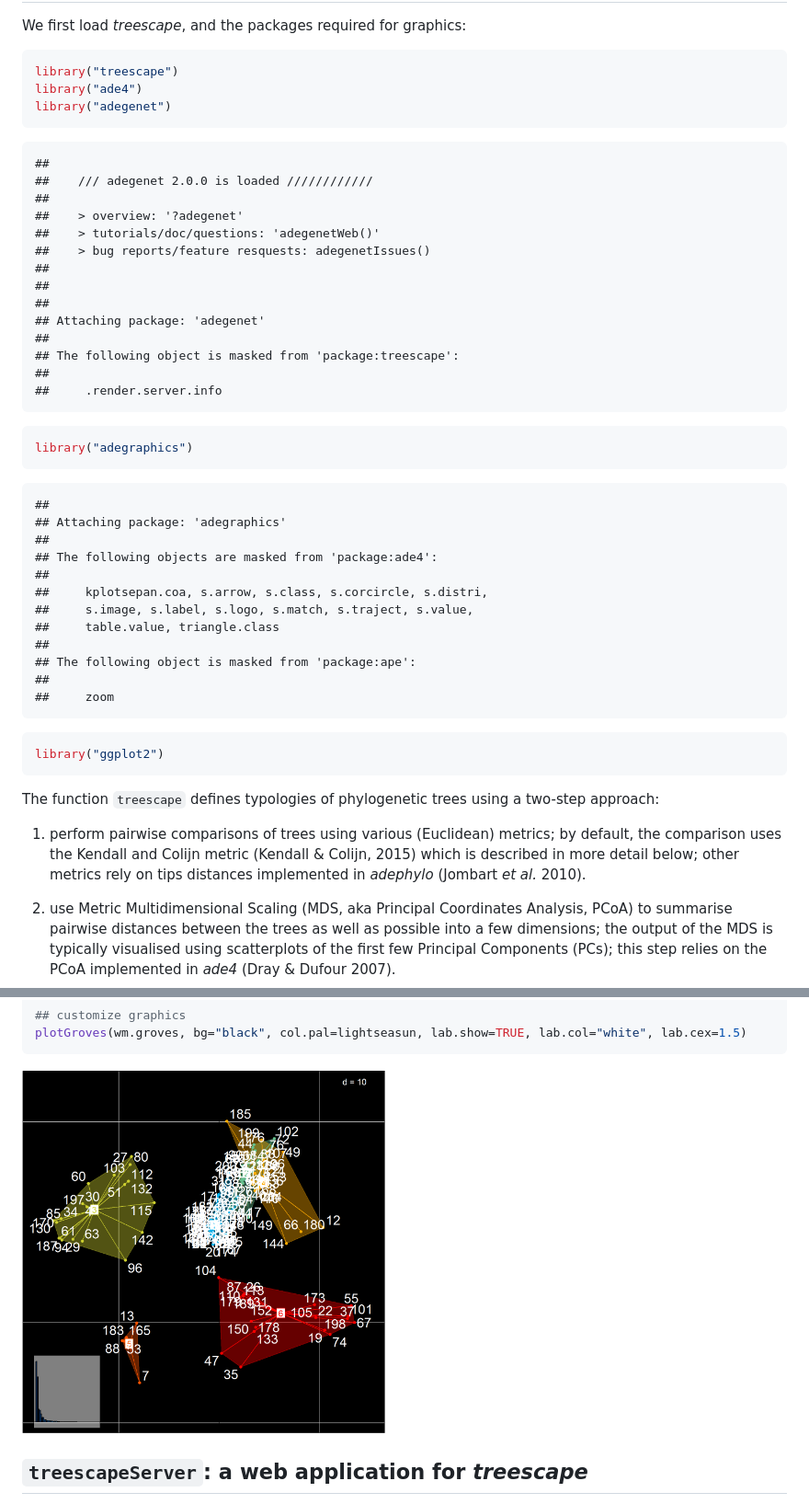
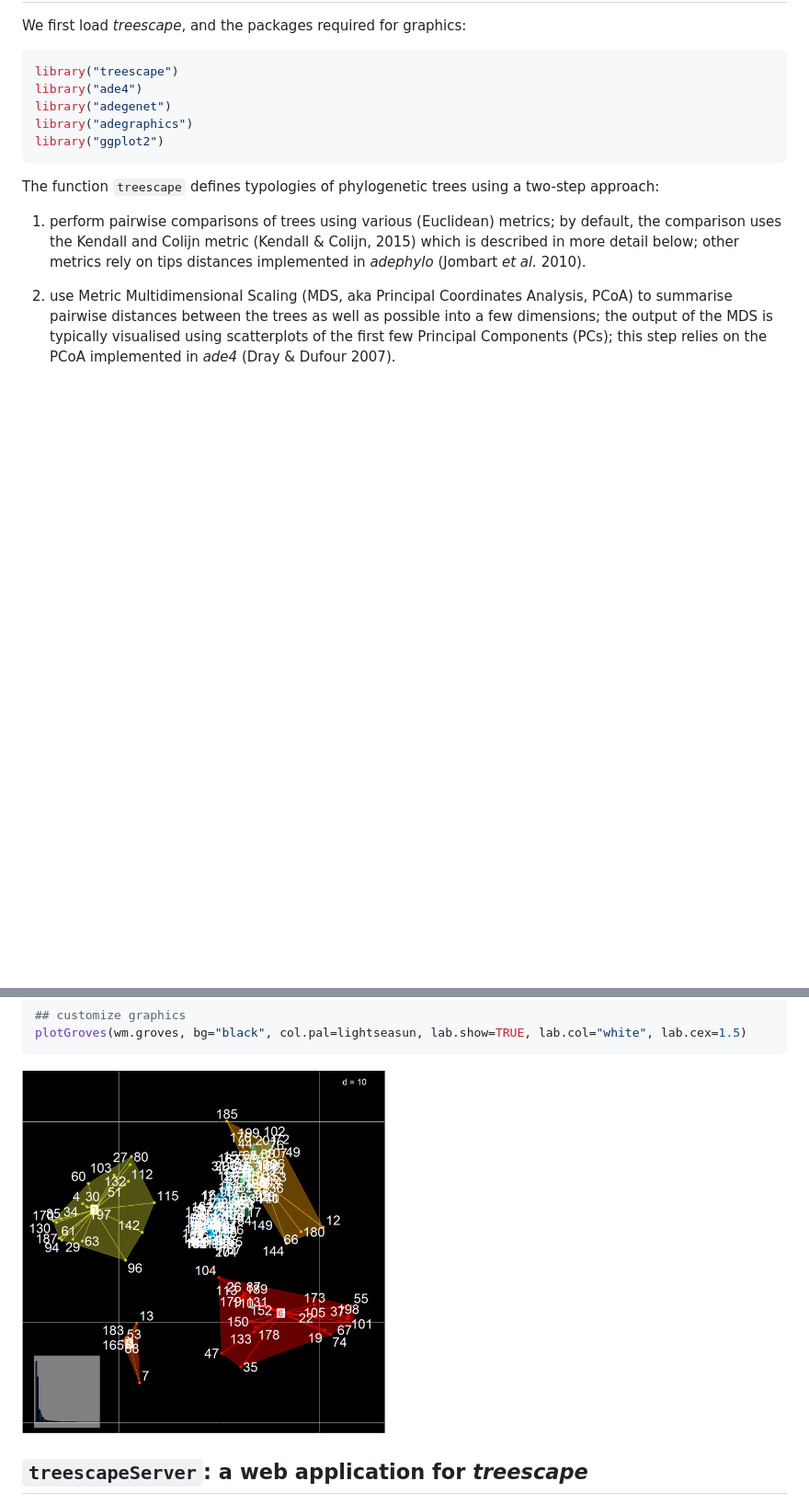
Before and after one commit to thibautjombart/treescape, a Markdown page: README.md, 2 parts joined by grey strips. Shown: that part at 92% size. Drawn GitHub-style; pictures changed too: vignettes/figs/plotgroves3-1.png; blank space fills up the shorter version.

````diff
--- a/README.md
+++ b/README.md
@@ -59,45 +59,7 @@ We first load *treescape*, and the packages required for graphics:
 library("treescape")
 library("ade4")
 library("adegenet")
-```
-
-```
-##
-##    /// adegenet 2.0.0 is loaded ////////////
-##
-##    > overview: '?adegenet'
-##    > tutorials/doc/questions: 'adegenetWeb()'
-##    > bug reports/feature resquests: adegenetIssues()
-##
-##
-##
-## Attaching package: 'adegenet'
-##
-## The following object is masked from 'package:treescape':
-##
-##     .render.server.info
-```
-
-```r
 library("adegraphics")
-```
-
-```
-##
-## Attaching package: 'adegraphics'
-##
-## The following objects are masked from 'package:ade4':
-##
-##     kplotsepan.coa, s.arrow, s.class, s.corcircle, s.distri,
-##     s.image, s.label, s.logo, s.match, s.traject, s.value,
-##     table.value, triangle.class
-##
-## The following object is masked from 'package:ape':
-##
-##     zoom
-```
-
-```r
 library("ggplot2")
 ```
 
````
Also changed, not shown: other parts of README.md (+9 -9 lines), vignettes/treescape.md (+9 -47 lines).
